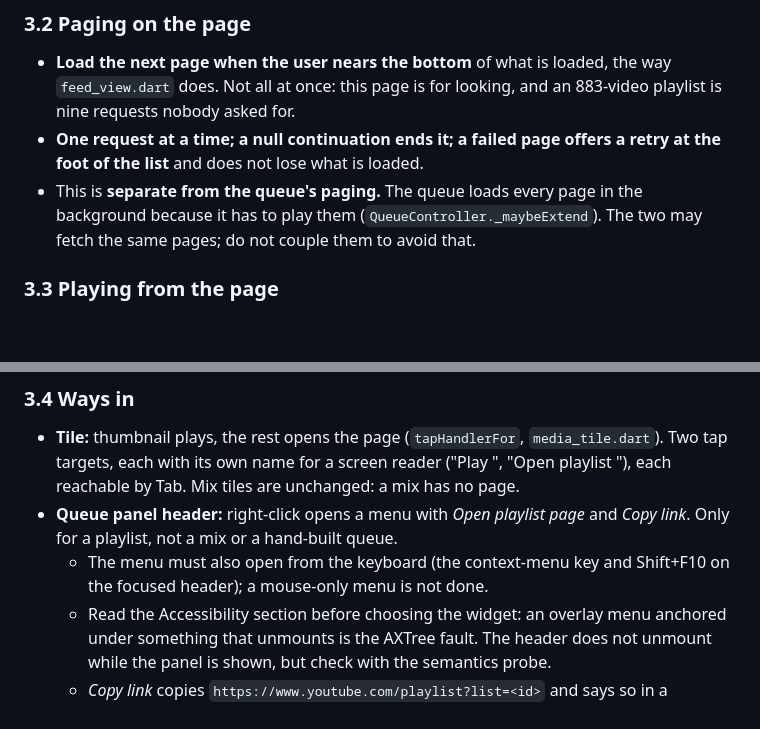
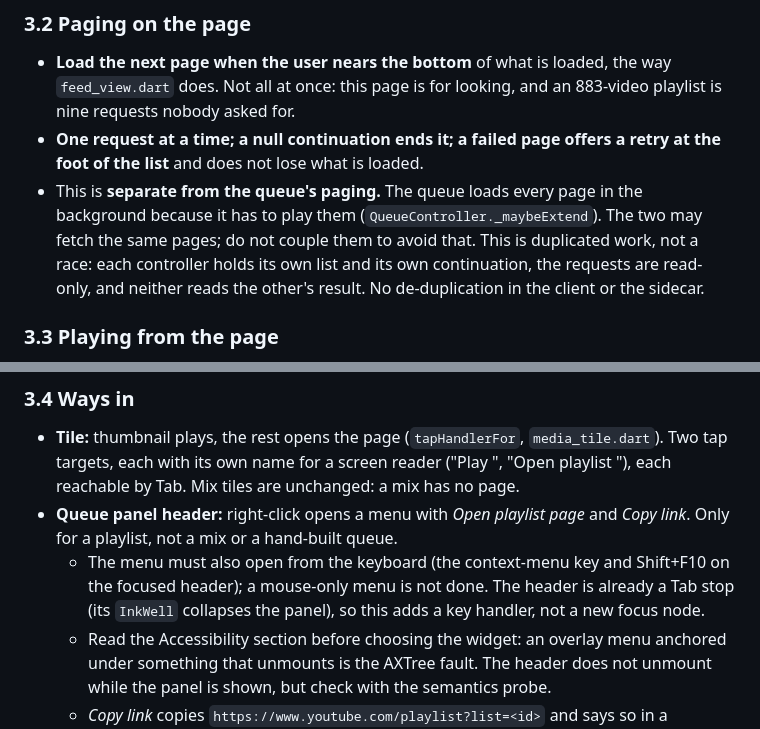
Before and after one commit to LordLux/rill, a Markdown page: docs/tasks/35-playlist-detail-page.md, 2 parts joined by grey strips. Rendered like a GitHub page; blank space fills up the shorter version.

```diff
--- a/docs/tasks/35-playlist-detail-page.md
+++ b/docs/tasks/35-playlist-detail-page.md
@@ -126,7 +140,10 @@ playlist's first page; capture more as needed, declared in
   retry at the foot of the list** and does not lose what is loaded.
 - This is **separate from the queue's paging.** The queue loads every page in
   the background because it has to play them (`QueueController._maybeExtend`).
-  The two may fetch the same pages; do not couple them to avoid that.
+  The two may fetch the same pages; do not couple them to avoid that. This is
+  duplicated work, not a race: each controller holds its own list and its own
+  continuation, the requests are read-only, and neither reads the other's
+  result. No de-duplication in the client or the sidecar.
 
 ### 3.3 Playing from the page
 
@@ -147,7 +164,9 @@ playlist's first page; capture more as needed, declared in
 - **Queue panel header:** right-click opens a menu with *Open playlist page* and
   *Copy link*. Only for a playlist, not a mix or a hand-built queue.
   - The menu must also open from the keyboard (the context-menu key and
-    Shift+F10 on the focused header); a mouse-only menu is not done.
+    Shift+F10 on the focused header); a mouse-only menu is not done. The
+    header is already a Tab stop (its `InkWell` collapses the panel), so this
+    adds a key handler, not a new focus node.
   - Read the Accessibility section before choosing the widget: an overlay menu
     anchored under something that unmounts is the AXTree fault. The header does
     not unmount while the panel is shown, but check with the semantics probe.
```
Also changed, not shown: other parts of docs/tasks/35-playlist-detail-page.md (+18 -4 lines).
